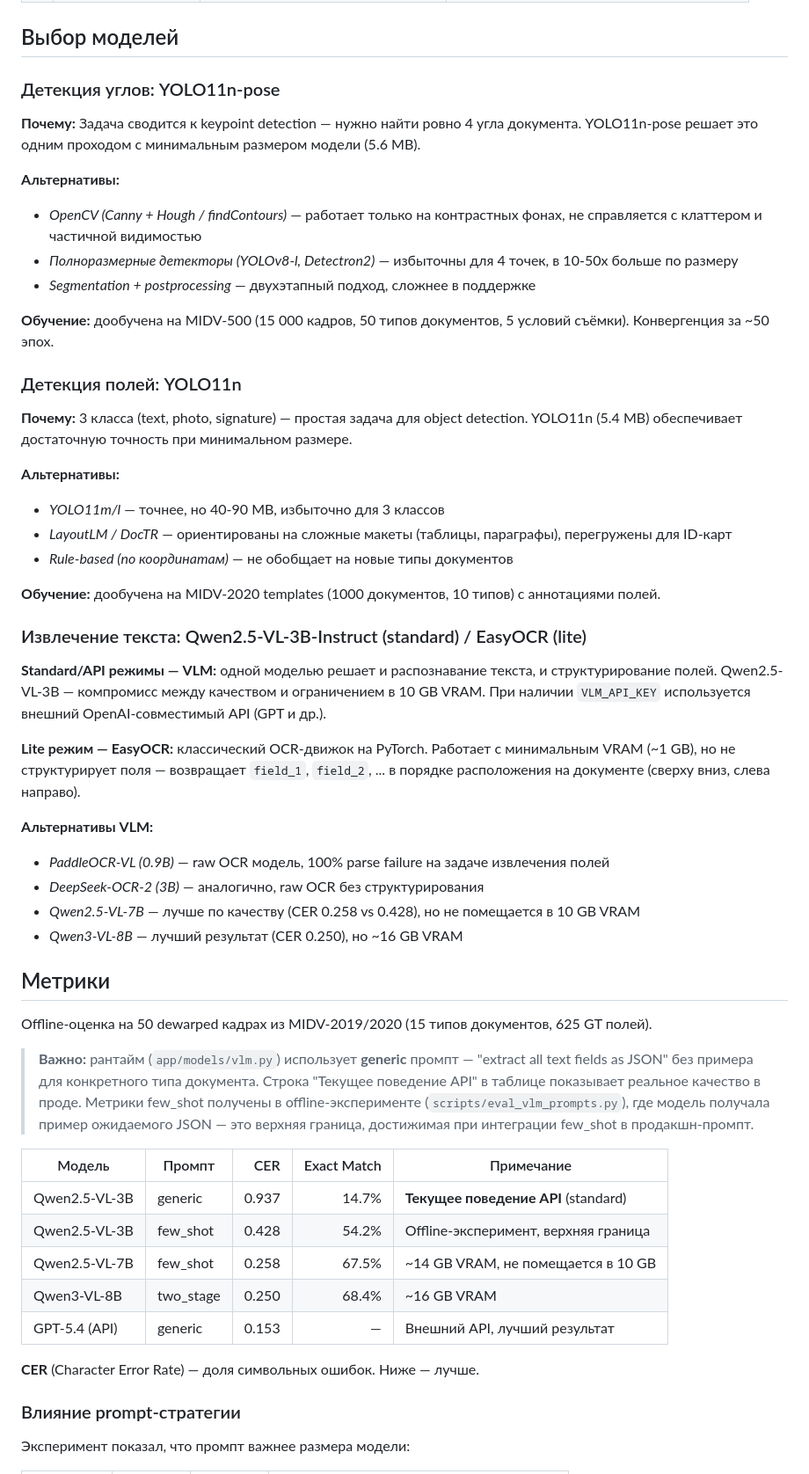
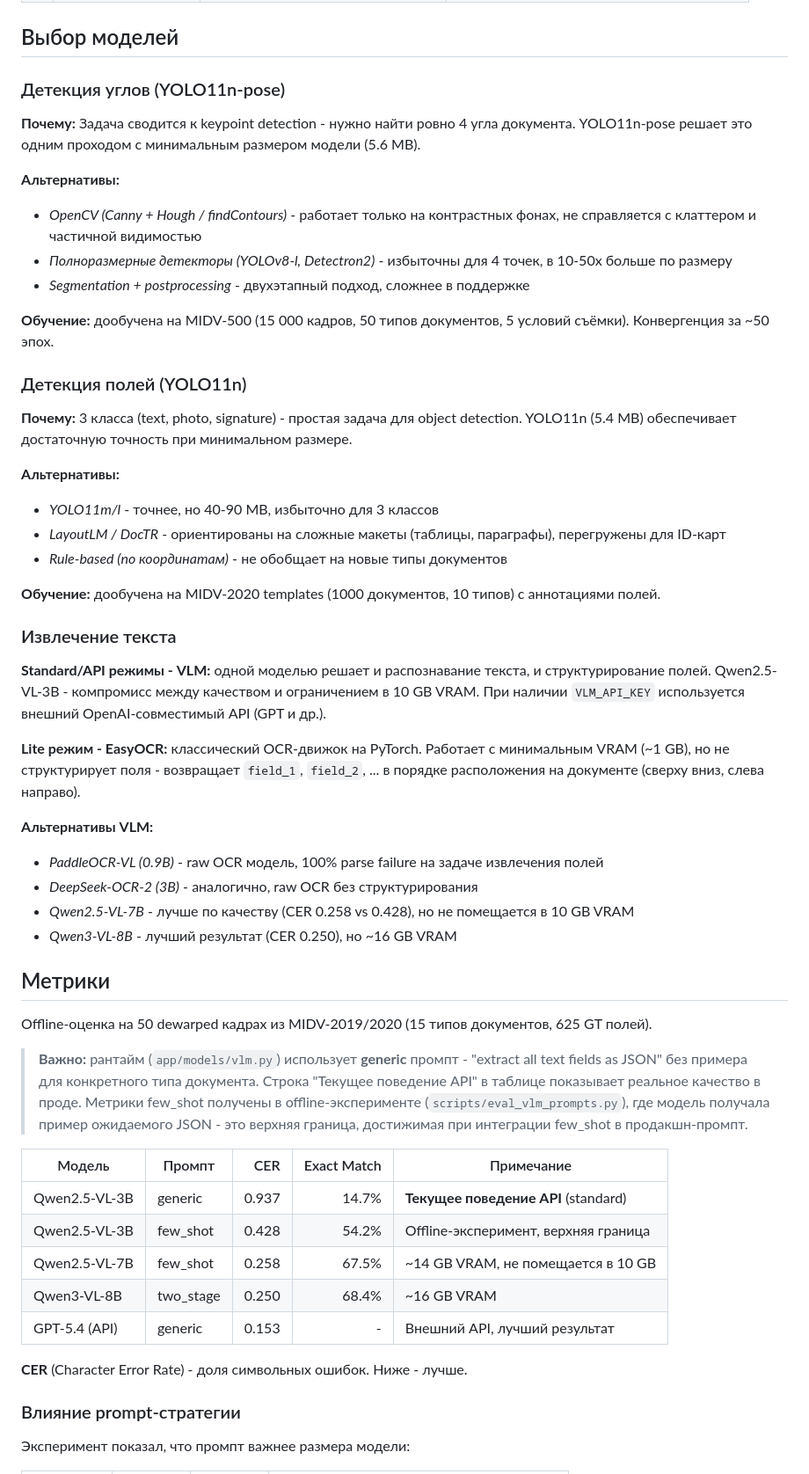
Before and after one commit to dmitrii-a-i/docvision, a Markdown page: README.md, the part around one of its changes. Shown at 88% size. Drawn GitHub-style.

Commit message:
Clean up README formatting: remove colons from headers, replace em-dashes

```diff
--- a/README.md
+++ b/README.md
@@ -87,49 +87,49 @@ open http://localhost:8000
 
 ## Выбор моделей
 
-### Детекция углов: YOLO11n-pose
+### Детекция углов (YOLO11n-pose)
 
-**Почему:** Задача сводится к keypoint detection — нужно найти ровно 4 угла документа. YOLO11n-pose решает это одним проходом с минимальным размером модели (5.6 MB).
+**Почему:** Задача сводится к keypoint detection - нужно найти ровно 4 угла документа. YOLO11n-pose решает это одним проходом с минимальным размером модели (5.6 MB).
 
 **Альтернативы:**
-- *OpenCV (Canny + Hough / findContours)* — работает только на контрастных фонах, не справляется с клаттером и частичной видимостью
-- *Полноразмерные детекторы (YOLOv8-l, Detectron2)* — избыточны для 4 точек, в 10-50x больше по размеру
-- *Segmentation + postprocessing* — двухэтапный подход, сложнее в поддержке
+- *OpenCV (Canny + Hough / findContours)* - работает только на контрастных фонах, не справляется с клаттером и частичной видимостью
+- *Полноразмерные детекторы (YOLOv8-l, Detectron2)* - избыточны для 4 точек, в 10-50x больше по размеру
+- *Segmentation + postprocessing* - двухэтапный подход, сложнее в поддержке
 
 **Обучение:** дообучена на MIDV-500 (15 000 кадров, 50 типов документов, 5 условий съёмки). Конвергенция за ~50 эпох.
 
-### Детекция полей: YOLO11n
+### Детекция полей (YOLO11n)
 
-**Почему:** 3 класса (text, photo, signature) — простая задача для object detection. YOLO11n (5.4 MB) обеспечивает достаточную точность при минимальном размере.
+**Почему:** 3 класса (text, photo, signature) - простая задача для object detection. YOLO11n (5.4 MB) обеспечивает достаточную точность при минимальном размере.
 
 **Альтернативы:**
-- *YOLO11m/l* — точнее, но 40-90 MB, избыточно для 3 классов
-- *LayoutLM / DocTR* — ориентированы на сложные макеты (таблицы, параграфы), перегружены для ID-карт
-- *Rule-based (по координатам)* — не обобщает на новые типы документов
+- *YOLO11m/l* - точнее, но 40-90 MB, избыточно для 3 классов
+- *LayoutLM / DocTR* - ориентированы на сложные макеты (таблицы, параграфы), перегружены для ID-карт
+- *Rule-based (по координатам)* - не обобщает на новые типы документов
 
 **Обучение:** дообучена на MIDV-2020 templates (1000 документов, 10 типов) с аннотациями полей.
 
-### Извлечение текста: Qwen2.5-VL-3B-Instruct (standard) / EasyOCR (lite)
+### Извлечение текста
 
-**Standard/API режимы — VLM:** одной моделью решает и распознавание текста, и структурирование полей. Qwen2.5-VL-3B — компромисс между качеством и ограничением в 10 GB VRAM. При наличии `VLM_API_KEY` используется внешний OpenAI-совместимый API (GPT и др.).
+**Standard/API режимы - VLM:** одной моделью решает и распознавание текста, и структурирование полей. Qwen2.5-VL-3B - компромисс между качеством и ограничением в 10 GB VRAM. При наличии `VLM_API_KEY` используется внешний OpenAI-совместимый API (GPT и др.).
 
-**Lite режим — EasyOCR:** классический OCR-движок на PyTorch. Работает с минимальным VRAM (~1 GB), но не структурирует поля — возвращает `field_1`, `field_2`, ... в порядке расположения на документе (сверху вниз, слева направо).
+**Lite режим - EasyOCR:** классический OCR-движок на PyTorch. Работает с минимальным VRAM (~1 GB), но не структурирует поля - возвращает `field_1`, `field_2`, ... в порядке расположения на документе (сверху вниз, слева направо).
 
 **Альтернативы VLM:**
-- *PaddleOCR-VL (0.9B)* — raw OCR модель, 100% parse failure на задаче извлечения полей
-- *DeepSeek-OCR-2 (3B)* — аналогично, raw OCR без структурирования
-- *Qwen2.5-VL-7B* — лучше по качеству (CER 0.258 vs 0.428), но не помещается в 10 GB VRAM
-- *Qwen3-VL-8B* — лучший результат (CER 0.250), но ~16 GB VRAM
+- *PaddleOCR-VL (0.9B)* - raw OCR модель, 100% parse failure на задаче извлечения полей
+- *DeepSeek-OCR-2 (3B)* - аналогично, raw OCR без структурирования
+- *Qwen2.5-VL-7B* - лучше по качеству (CER 0.258 vs 0.428), но не помещается в 10 GB VRAM
+- *Qwen3-VL-8B* - лучший результат (CER 0.250), но ~16 GB VRAM
 
 ## Метрики
 
 Offline-оценка на 50 dewarped кадрах из MIDV-2019/2020 (15 типов документов, 625 GT полей).
 
-> **Важно:** рантайм (`app/models/vlm.py`) использует **generic** промпт — "extract all
+> **Важно:** рантайм (`app/models/vlm.py`) использует **generic** промпт - "extract all
 > text fields as JSON" без примера для конкретного типа документа. Строка "Текущее
 > поведение API" в таблице показывает реальное качество в проде.
 > Метрики few_shot получены в offline-эксперименте (`scripts/eval_vlm_prompts.py`), где
-> модель получала пример ожидаемого JSON — это верхняя граница, достижимая при интеграции
+> модель получала пример ожидаемого JSON - это верхняя граница, достижимая при интеграции
 > few_shot в продакшн-промпт.
 
 | Модель | Промпт | CER | Exact Match | Примечание |
@@ -138,9 +138,9 @@ Offline-оценка на 50 dewarped кадрах из MIDV-2019/2020 (15 ти
 | Qwen2.5-VL-3B | few_shot | 0.428 | 54.2% | Offline-эксперимент, верхняя граница |
 | Qwen2.5-VL-7B | few_shot | 0.258 | 67.5% | ~14 GB VRAM, не помещается в 10 GB |
 | Qwen3-VL-8B | two_stage | 0.250 | 68.4% | ~16 GB VRAM |
-| GPT-5.4 (API) | generic | 0.153 | — | Внешний API, лучший результат |
+| GPT-5.4 (API) | generic | 0.153 | - | Внешний API, лучший результат |
 
-**CER** (Character Error Rate) — доля символьных ошибок. Ниже — лучше.
+**CER** (Character Error Rate) - доля символьных ошибок. Ниже - лучше.
 
 ### Влияние prompt-стратегии
 
```
Also changed, not shown: other parts of README.md (+13 -13 lines).
